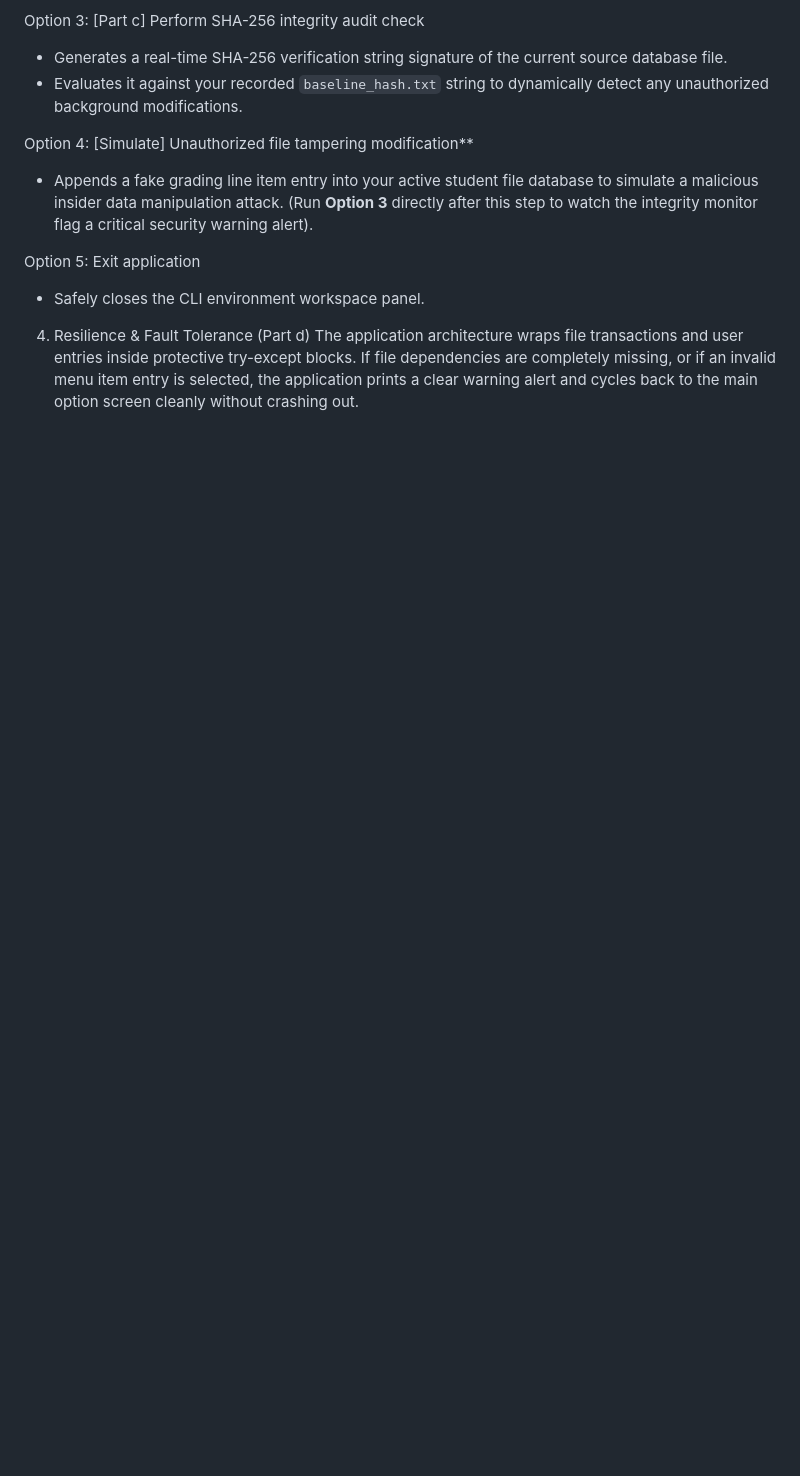
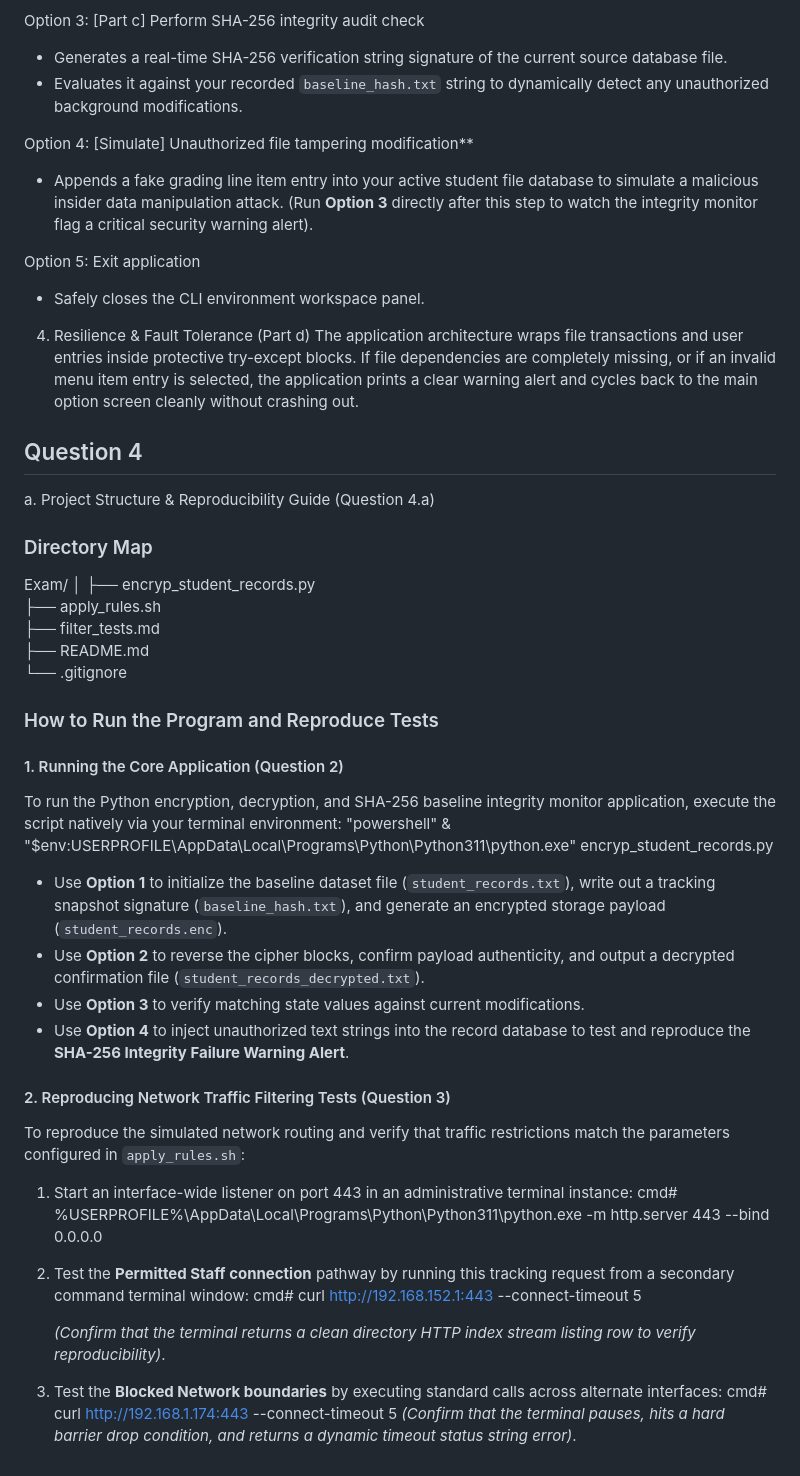
Before and after one commit to richardmazimpk/cryptography-network-security-exam, a Markdown page: README.md, the part around the change. GitHub-like rendering; blank space fills up the shorter version.

```diff
--- a/README.md
+++ b/README.md
@@ -59,3 +59,42 @@ Once the application terminal workspace initializes, select a numeric choice opt
 
 4.  Resilience & Fault Tolerance (Part d)
 The application architecture wraps file transactions and user entries inside protective try-except blocks. If file dependencies are completely missing, or if an invalid menu item entry is selected, the application prints a clear warning alert and cycles back to the main option screen cleanly without crashing out.
+
+
+Question 4
+------------
+a.  Project Structure & Reproducibility Guide (Question 4.a)
+
+### Directory Map
+Exam/
+│
+├── encryp_student_records.py
+├── apply_rules.sh
+├── filter_tests.md
+├── README.md
+└── .gitignore
+
+### How to Run the Program and Reproduce Tests
+
+#### 1. Running the Core Application (Question 2)
+To run the Python encryption, decryption, and SHA-256 baseline integrity monitor application, execute the script natively via your terminal environment:
+"powershell"
+& "$env:USERPROFILE\AppData\Local\Programs\Python\Python311\python.exe" encryp_student_records.py
+
+* Use **Option 1** to initialize the baseline dataset file (`student_records.txt`), write out a tracking snapshot signature (`baseline_hash.txt`), and generate an encrypted storage payload (`student_records.enc`).
+* Use **Option 2** to reverse the cipher blocks, confirm payload authenticity, and output a decrypted confirmation file (`student_records_decrypted.txt`).
+* Use **Option 3** to verify matching state values against current modifications.
+* Use **Option 4** to inject unauthorized text strings into the record database to test and reproduce the **SHA-256 Integrity Failure Warning Alert**.
+
+#### 2. Reproducing Network Traffic Filtering Tests (Question 3)
+To reproduce the simulated network routing and verify that traffic restrictions match the parameters configured in `apply_rules.sh`:
+1. Start an interface-wide listener on port 443 in an administrative terminal instance:
+   cmd#  %USERPROFILE%\AppData\Local\Programs\Python\Python311\python.exe -m http.server 443 --bind 0.0.0.0
+
+2. Test the **Permitted Staff connection** pathway by running this tracking request from a secondary command terminal window:
+   cmd# curl http://192.168.152.1:443 --connect-timeout 5
+
+   *(Confirm that the terminal returns a clean directory HTTP index stream listing row to verify reproducibility)*.
+3. Test the **Blocked Network boundaries** by executing standard calls across alternate interfaces:
+   cmd# curl http://192.168.1.174:443 --connect-timeout 5
+   *(Confirm that the terminal pauses, hits a hard barrier drop condition, and returns a dynamic timeout status string error)*.
```
